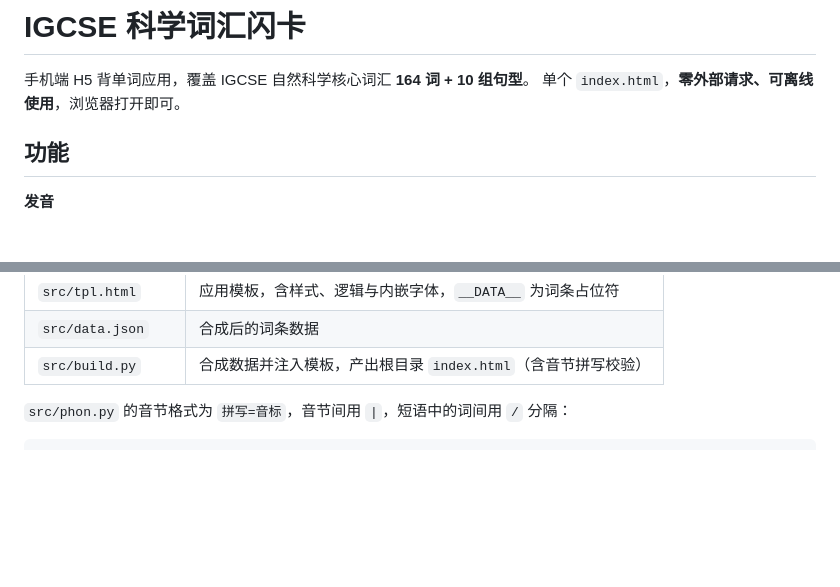
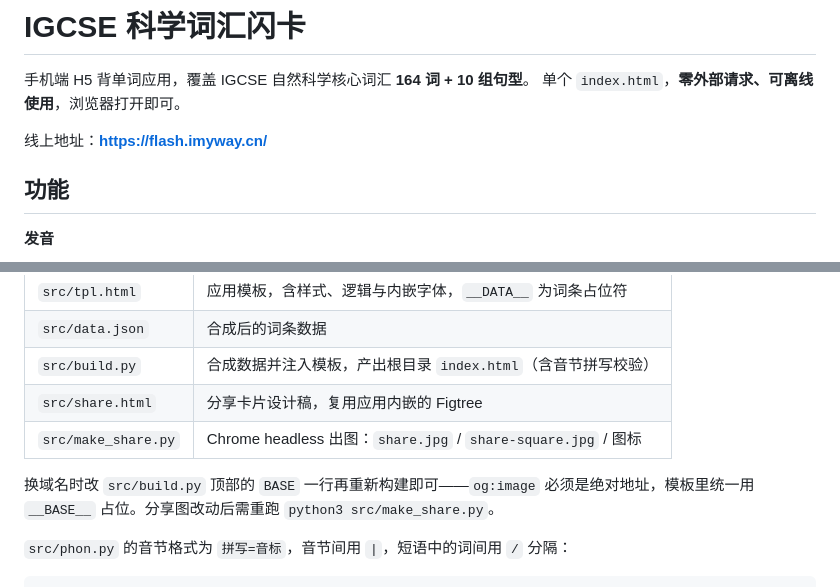
Before and after one commit to mailbobg/flashcard, a Markdown page: README.md, 2 parts joined by grey strips. Rendered like a GitHub page; blank space fills up the shorter version.

Commit message:
docs: 补线上地址与换域名/出图说明
Co-Authored-By: Claude Opus 5 <noreply@anthropic.com>

```diff
--- a/README.md
+++ b/README.md
@@ -2,6 +2,8 @@
 
 手机端 H5 背单词应用，覆盖 IGCSE 自然科学核心词汇 **164 词 + 10 组句型**。
 单个 `index.html`，**零外部请求、可离线使用**，浏览器打开即可。
+
+线上地址：**<https://flash.imyway.cn/>**
 
 ## 功能
 
@@ -52,6 +54,12 @@ python3 src/build.py                                      # 生成 index.html
 | `src/tpl.html` | 应用模板，含样式、逻辑与内嵌字体，`__DATA__` 为词条占位符 |
 | `src/data.json` | 合成后的词条数据 |
 | `src/build.py` | 合成数据并注入模板，产出根目录 `index.html`（含音节拼写校验） |
+| `src/share.html` | 分享卡片设计稿，复用应用内嵌的 Figtree |
+| `src/make_share.py` | Chrome headless 出图：`share.jpg` / `share-square.jpg` / 图标 |
+
+换域名时改 `src/build.py` 顶部的 `BASE` 一行再重新构建即可——`og:image`
+必须是绝对地址，模板里统一用 `__BASE__` 占位。分享图改动后需重跑
+`python3 src/make_share.py`。
 
 `src/phon.py` 的音节格式为 `拼写=音标`，音节间用 `|`，短语中的词间用 ` / ` 分隔：
 
```
